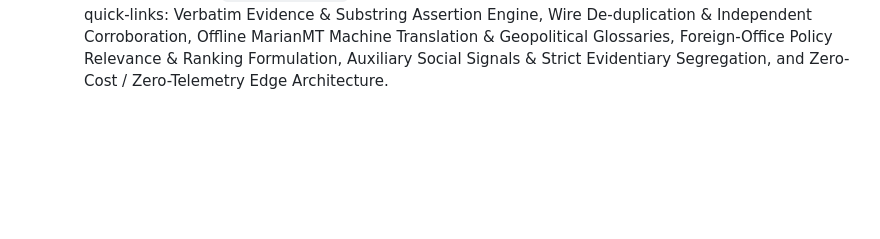
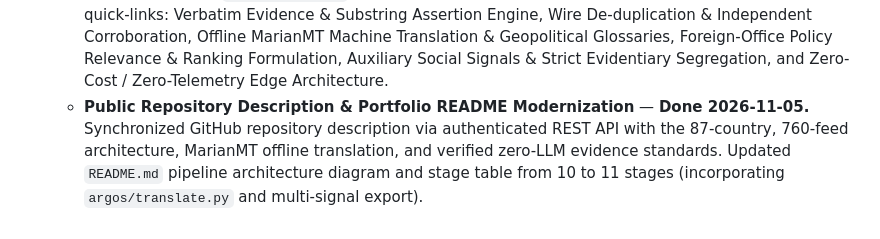
Before and after one commit to gergkar-gif/argos-monitor, a Markdown page: ACHIEVED.md, the part around the change. Drawn GitHub-style; blank space fills up the shorter version.

Commit message:
docs: record GitHub description and README 11-stage sync in achieved log

```diff
--- a/ACHIEVED.md
+++ b/ACHIEVED.md
@@ -35,3 +35,5 @@ Completed items moved from `docs/roadmap.md` per project handover rules.
     Stripped redundant literal brackets from all delta movement stamps (`NEW`, `NEW EMERGENCE`, `SURGE +ΔN`, `COOLING`, `INTL PICKUP`, `DIASPORA PICKUP`, `STATE SURGE`) across story sliplines, bilateral momentum scoreboards, and the About page methodology, letting clean CSS stamp borders define badge boundaries.
   - **Comprehensive Methodology & Architecture Documentation Sync (Rule 6)** — **Done 2026-11-05.**
     Expanded `site/about.html` with detailed, authoritative methodology chapters and subnav quick-links: Verbatim Evidence & Substring Assertion Engine, Wire De-duplication & Independent Corroboration, Offline MarianMT Machine Translation & Geopolitical Glossaries, Foreign-Office Policy Relevance & Ranking Formulation, Auxiliary Social Signals & Strict Evidentiary Segregation, and Zero-Cost / Zero-Telemetry Edge Architecture.
+  - **Public Repository Description & Portfolio README Modernization** — **Done 2026-11-05.**
+    Synchronized GitHub repository description via authenticated REST API with the 87-country, 760-feed architecture, MarianMT offline translation, and verified zero-LLM evidence standards. Updated `README.md` pipeline architecture diagram and stage table from 10 to 11 stages (incorporating `argos/translate.py` and multi-signal export).
```
